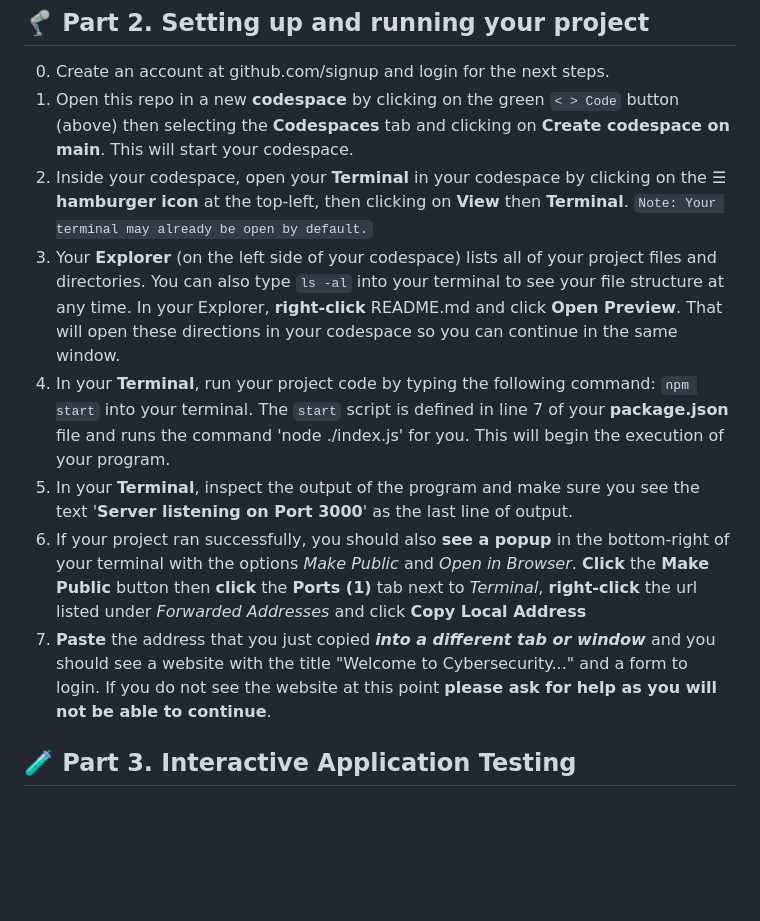
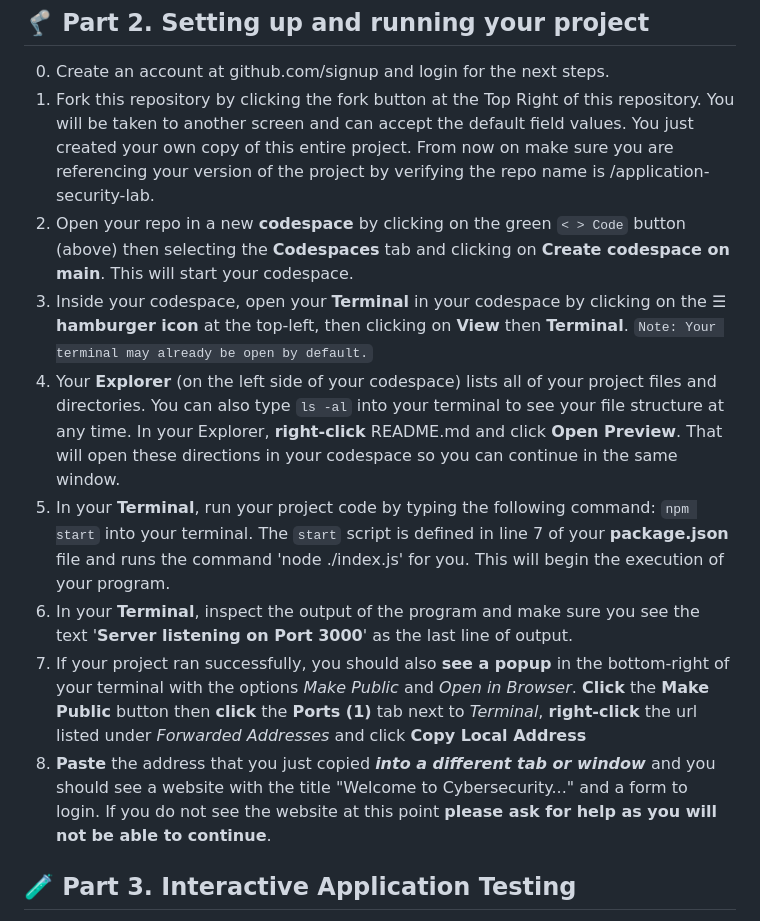
Before and after one commit to veyyz/application-security-lab, a Markdown page: README.md, the part around the change. Drawn GitHub-style; blank space fills up the shorter version.

Commit message:
Updated Instructions

````diff
--- a/README.md
+++ b/README.md
@@ -59,13 +59,14 @@ server/
 
 ## 🦿 Part 2. Setting up and running your project
 0. Create an account at github.com/signup and login for the next steps.
-1. Open this repo in a new **codespace** by clicking on the green `< > Code` button (above) then selecting the **Codespaces** tab and clicking on **Create codespace on main**. This will start your codespace.
-2. Inside your codespace, open your **Terminal** in your codespace by clicking on the ☰ **hamburger icon** at the top-left, then clicking on **View** then **Terminal**. ```Note: Your terminal may already be open by default.```
-3. Your **Explorer** (on the left side of your codespace) lists all of your project files and directories. You can also type `ls -al` into your terminal to see your file structure at any time. In your Explorer, **right-click** README.md and click **Open Preview**. That will open these directions in your codespace so you can continue in the same window.
-4. In your **Terminal**, run your project code by typing the following command: `npm start` into your terminal. The `start` script is defined in line 7 of your **package.json** file and runs the command 'node ./index.js' for you. This will begin the execution of your program.
-5. In your **Terminal**, inspect the output of the program and make sure you see the text '**Server listening on Port 3000**' as the last line of output.
-6. If your project ran successfully, you should also **see a popup** in the bottom-right of your terminal with the options *Make Public* and *Open in Browser*. **Click** the **Make Public** button then **click** the **Ports (1)** tab next to *Terminal*, **right-click** the url listed under *Forwarded Addresses* and click **Copy Local Address**
-7. **Paste** the address that you just copied ***into a different tab or window*** and you should see a website with the title "Welcome to Cybersecurity..." and a form to login. If you do not see the website at this point **please ask for help as you will not be able to continue**.
+1. Fork this repository by clicking the fork button at the Top Right of this repository. You will be taken to another screen and can accept the default field values. You just created your own copy of this entire project. From now on make sure you are referencing your version of the project by verifying the repo name is <your-username>/application-security-lab.
+2. Open your repo in a new **codespace** by clicking on the green `< > Code` button (above) then selecting the **Codespaces** tab and clicking on **Create codespace on main**. This will start your codespace.
+3. Inside your codespace, open your **Terminal** in your codespace by clicking on the ☰ **hamburger icon** at the top-left, then clicking on **View** then **Terminal**. ```Note: Your terminal may already be open by default.```
+4. Your **Explorer** (on the left side of your codespace) lists all of your project files and directories. You can also type `ls -al` into your terminal to see your file structure at any time. In your Explorer, **right-click** README.md and click **Open Preview**. That will open these directions in your codespace so you can continue in the same window.
+5. In your **Terminal**, run your project code by typing the following command: `npm start` into your terminal. The `start` script is defined in line 7 of your **package.json** file and runs the command 'node ./index.js' for you. This will begin the execution of your program.
+6. In your **Terminal**, inspect the output of the program and make sure you see the text '**Server listening on Port 3000**' as the last line of output.
+7. If your project ran successfully, you should also **see a popup** in the bottom-right of your terminal with the options *Make Public* and *Open in Browser*. **Click** the **Make Public** button then **click** the **Ports (1)** tab next to *Terminal*, **right-click** the url listed under *Forwarded Addresses* and click **Copy Local Address**
+8. **Paste** the address that you just copied ***into a different tab or window*** and you should see a website with the title "Welcome to Cybersecurity..." and a form to login. If you do not see the website at this point **please ask for help as you will not be able to continue**.
 
 
 ## 🧪 Part 3. Interactive Application Testing
````
